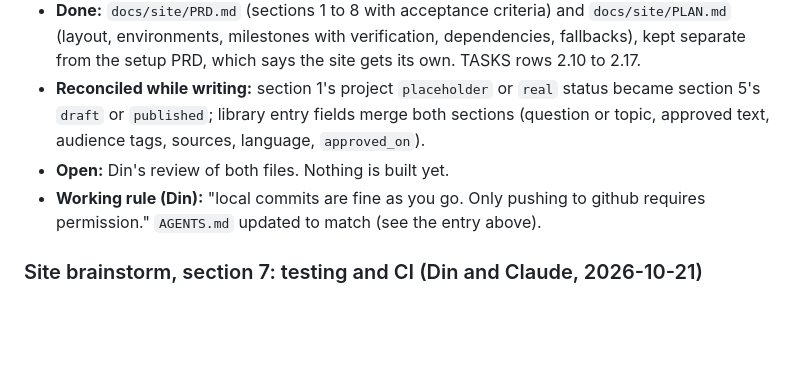
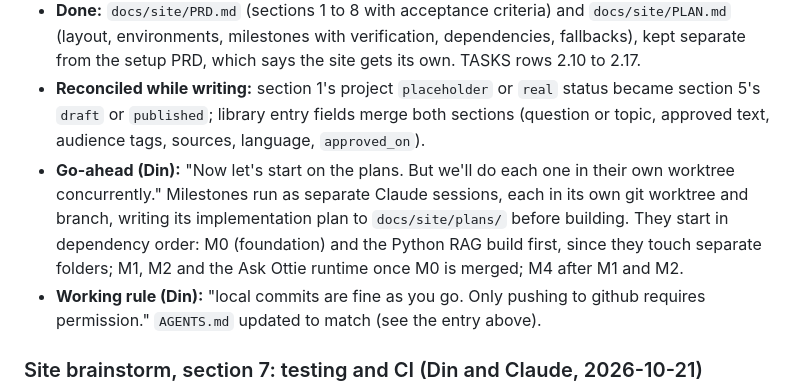
Before and after one commit to dinsdev/dins.dev, a Markdown page: docs/WORK_LEDGER.md, the part around the change. GitHub-like rendering; blank space fills up the shorter version.

Commit message:
docs(site): record the go-ahead to build in parallel worktrees

```diff
--- a/docs/WORK_LEDGER.md
+++ b/docs/WORK_LEDGER.md
@@ -16,7 +16,7 @@ Decisions and why, work done, verification results, approvals, blockers, handoff
 - **Section 8 agreed (Din):** milestones M0 Foundation (Oct 22 to 26), M1 Pages and content (Oct 27 to Nov 6), M2 Ottie on the site (Nov 2 to 12), M3 Ask Ottie (Nov 6 to 22), M4 Set pieces (Nov 13 to 29), a content track for Din (Nov 1 to Dec 1, freeze Dec 1), M5 Hardening and launch (Dec 1 to 12, live by Dec 12), then the performance pass. Fallbacks: a set piece not approved by Dec 1 ships as its calm version; unready projects stay drafts. Din's dependencies: Workers Builds authorization (M0), the domain and Email Routing by about Nov 12, Anthropic keys before M3, the interview in early November.
 - **Done:** `docs/site/PRD.md` (sections 1 to 8 with acceptance criteria) and `docs/site/PLAN.md` (layout, environments, milestones with verification, dependencies, fallbacks), kept separate from the setup PRD, which says the site gets its own. TASKS rows 2.10 to 2.17.
 - **Reconciled while writing:** section 1's project `placeholder` or `real` status became section 5's `draft` or `published`; library entry fields merge both sections (question or topic, approved text, audience tags, sources, language, `approved_on`).
-- **Open:** Din's review of both files. Nothing is built yet.
+- **Go-ahead (Din):** "Now let's start on the plans. But we'll do each one in their own worktree concurrently." Milestones run as separate Claude sessions, each in its own git worktree and branch, writing its implementation plan to `docs/site/plans/` before building. They start in dependency order: M0 (foundation) and the Python RAG build first, since they touch separate folders; M1, M2 and the Ask Ottie runtime once M0 is merged; M4 after M1 and M2.
 - **Working rule (Din):** "local commits are fine as you go. Only pushing to github requires permission." `AGENTS.md` updated to match (see the entry above).
 
 ### Site brainstorm, section 7: testing and CI (Din and Claude, 2026-10-21)
```
Also changed, not shown: docs/TASKS.md (+1 -1 lines).
